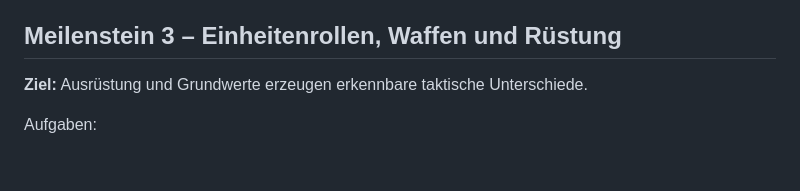
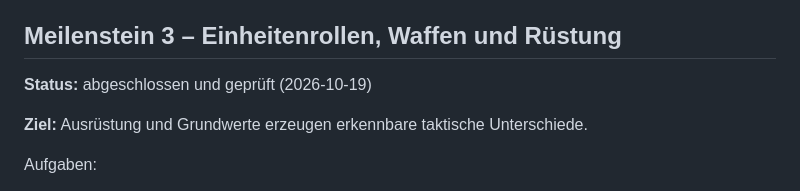
Before and after one commit to philippsbecker96-cmyk/bauernkrieg, a Markdown page: docs/IMPLEMENTATION_PLAN.md, the part around the change. Rendered like a GitHub page; blank space fills up the shorter version.

Commit message:
Plan: Meilenstein 3 als abgeschlossen und geprüft markieren
Co-Authored-By: Claude Opus 5.5 <noreply@anthropic.com>

```diff
--- a/docs/IMPLEMENTATION_PLAN.md
+++ b/docs/IMPLEMENTATION_PLAN.md
@@ -170,6 +170,8 @@ Abnahmekriterien:
 - Der Spieler kann einen Kampf gewinnen oder verlieren.
 
 ## Meilenstein 3 – Einheitenrollen, Waffen und Rüstung
+
+**Status:** abgeschlossen und geprüft (2026-10-19)
 
 **Ziel:** Ausrüstung und Grundwerte erzeugen erkennbare taktische Unterschiede.
 
```
